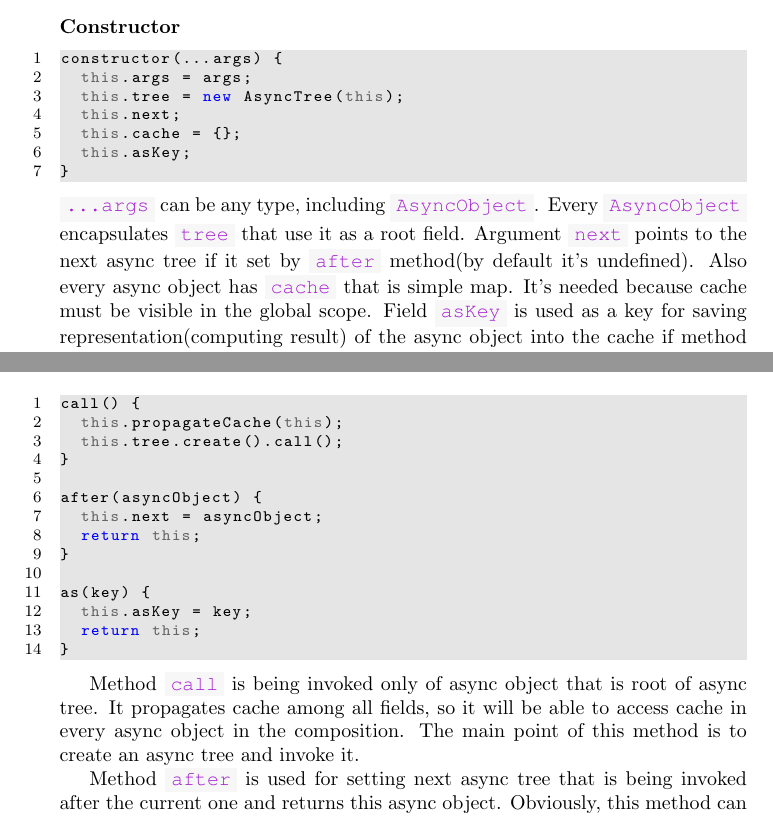
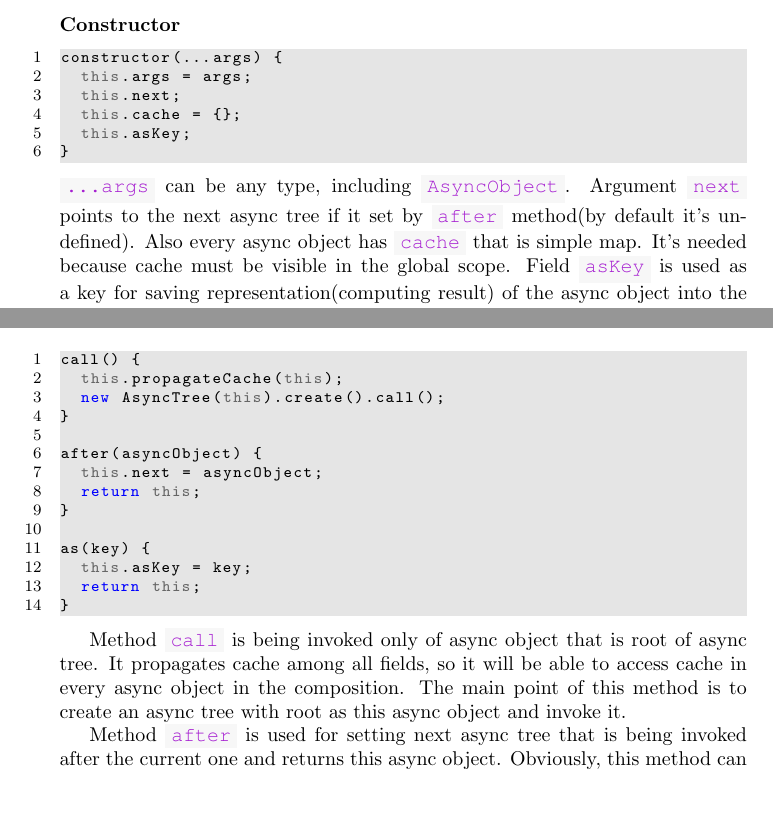
Before and after one commit to Guseyn/async-tree-patern, a LaTeX document (main.tex): two parts of pages 8 and 9 of 25, joined at a grey line, cut so that both start at the same text. Compiled offline with pdfLaTeX.

Commit message:
Update main.tex

```diff
--- a/main.tex
+++ b/main.tex
@@ -353,13 +353,12 @@ For implementation Aync Tree Pattern we need following classes(abstractions): \c
 \begin{lstlisting}
 constructor(...args) {
   this.args = args;
-  this.tree = new AsyncTree(this);
   this.next;
   this.cache = {};
   this.asKey;
 }
 \end{lstlisting}
-\cit{...args} can be any type, including \cit{AsyncObject}. Every \cit{AsyncObject} encapsulates \cit{tree} that use it as a root field. Argument \cit{next} points to the next async tree if it set by \cit{after} method(by default it's undefined). Also every async object has \cit{cache} that is simple map. It's needed because cache must be visible in the global scope. Field \cit{asKey} is used as a key for saving representation(computing result) of the async object into the cache if method \cit{as} is invoked.
+\cit{...args} can be any type, including \cit{AsyncObject}. Argument \cit{next} points to the next async tree if it set by \cit{after} method(by default it's undefined). Also every async object has \cit{cache} that is simple map. It's needed because cache must be visible in the global scope. Field \cit{asKey} is used as a key for saving representation(computing result) of the async object into the cache if method \cit{as} is invoked.
 
 \vspace*{10px}
 
@@ -410,7 +409,7 @@ Method \cit{callbackWithError} must return \cit{true} if an error is expected in
 \begin{lstlisting}
 call() {
   this.propagateCache(this);
-  this.tree.create().call();
+  new AsyncTree(this).create().call();
 }
 
 after(asyncObject) {
@@ -424,7 +423,7 @@ as(key) {
 }
 \end{lstlisting}
 
-Method \cit{call} is being invoked only of async object that is root of async tree. It propagates cache among all fields, so it will be able to access cache in every async object in the composition. The main point of this method is to create an async tree and invoke it.
+Method \cit{call} is being invoked only of async object that is root of async tree. It propagates cache among all fields, so it will be able to access cache in every async object in the composition. The main point of this method is to create an async tree with root as this async object and invoke it.
 
 Method \cit{after} is used for setting next async tree that is being invoked after the current one and returns this async object. Obviously, this method can be used only for the root async object.
 
```
